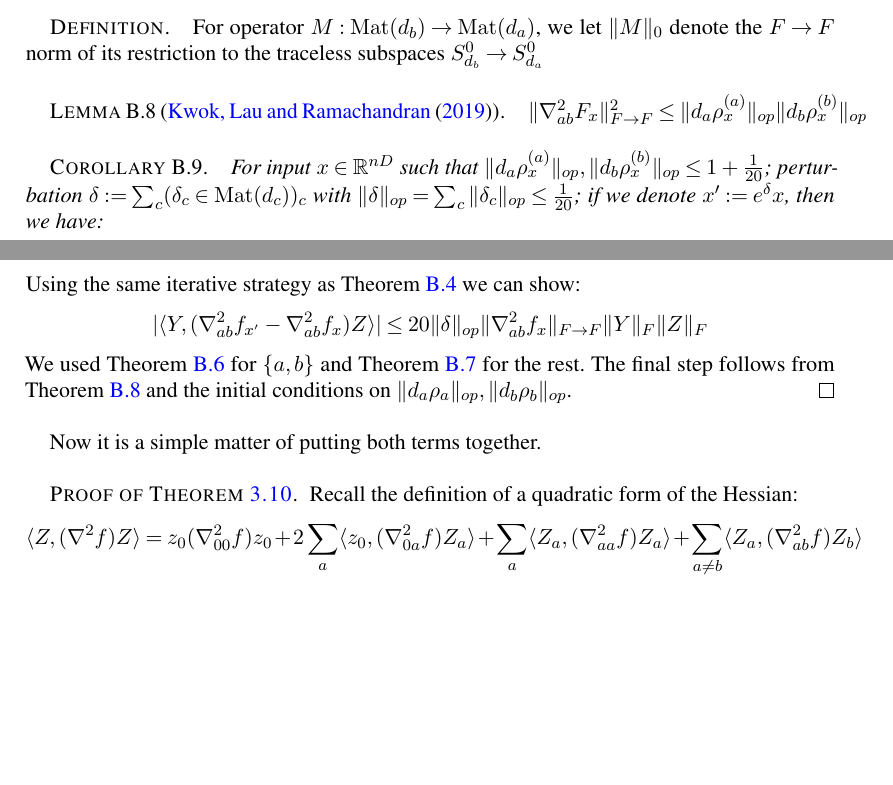
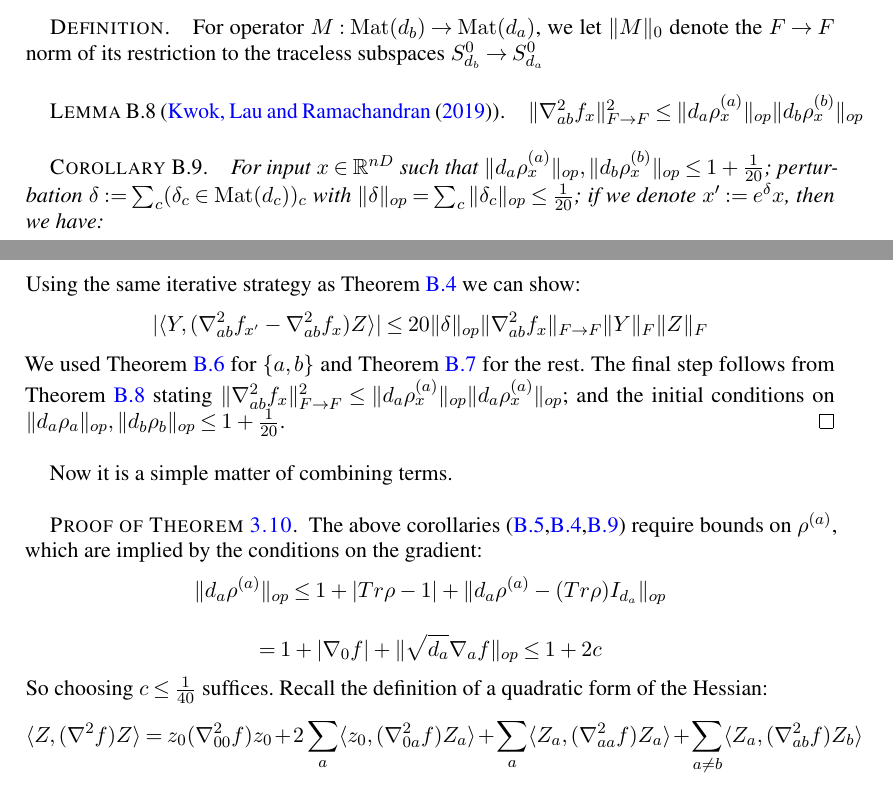
Before and after one commit to colefranks/MatrixNormalShrinkFlop, a LaTeX document (tensor-mle.tex): two parts of pages 35 and 36 of 42, joined at a grey line, cut so that both start at the same text, the shorter picture padded with empty space. Compiled offline with pdfLaTeX.

Commit message:
robustness condition on 0-block of gradient

```diff
--- a/tensor-mle.tex
+++ b/tensor-mle.tex
@@ -2055,7 +2055,7 @@ For operator $M : \mat(d_{b}) \to \mat(d_{a})$, we let $\|M\|_{0}$ denote the $F
 \end{definition}
 
 \begin{lemma}[\cite{KLR19}] \label{inftyto2}
-$\|\nabla^{2}_{ab} F_{\samp}\|_{F \to F}^{2} \leq \|d_{a} \rho_{\samp}^{(a)}\|_{op} \|d_{b} \rho_{\samp}^{(b)}\|_{op}$
+$\|\nabla^{2}_{ab} f_{\samp}\|_{F \to F}^{2} \leq \|d_{a} \rho_{\samp}^{(a)}\|_{op} \|d_{b} \rho_{\samp}^{(b)}\|_{op}$
 \end{lemma}
 %\begin{proof}This was already in KLR and we have two new proofs: one by convexity, and one by Riesz-Thorin. \AR{The proofs are in some other file, we can add it if we like}\end{proof}
 
@@ -2070,12 +2070,16 @@ This is just a translation of \cref{btoabRobustness}, \cref{ctoabRobustness}:
 \[ \sup_{Y \in \smallSym_{d_{a}}, Z \in \smallSym_{d_{b}}} \frac{\langle \rho_{\samp}^{(ab)}, Y \otimes Z \rangle}{\|Y\|_{F} \|Z\|_{F}} = \frac{\|\nabla^{2}_{ab} f_{\samp}\|_{F \to F}}{\sqrt{d_{a} d_{b}} }       \]
 Using the same iterative strategy as \cref{diagRobustness} we can show:
 \[ |\langle Y, (\nabla^{2}_{ab} f_{\samp'} - \nabla^{2}_{ab} f_{\samp}) Z \rangle| \leq 20 \|\delta\|_{op} \|\nabla^{2}_{ab} f_{\samp}\|_{F \to F} \|Y\|_{F} \|Z\|_{F}    \]
-We used \cref{btoabRobustness} for $\{a,b\}$ and \cref{ctoabRobustness} for the rest. The final step follows from \cref{inftyto2} and the initial conditions on $\|d_{a} \rho_{a}\|_{op}, \|d_{b} \rho_{b}\|_{op}$.
-\end{proof}
-
-Now it is a simple matter of putting both terms together.
+We used \cref{btoabRobustness} for $\{a,b\}$ and \cref{ctoabRobustness} for the rest. The final step follows from \cref{inftyto2} stating $\|\nabla^{2}_{ab} f_{\samp}\|_{F \to F}^{2} \leq \|d_{a} \rho_{\samp}^{(a)}\|_{op} \|d_{a} \rho_{\samp}^{(a)}\|_{op}$; and the initial conditions on $\|d_{a} \rho_{a}\|_{op}, \|d_{b} \rho_{b}\|_{op} \leq 1 + \frac{1}{20}$.
+\end{proof}
+
+Now it is a simple matter of combining terms.
 
 \begin{proof} [Proof of \cref{convexRobustness}]
+The above corollaries (\ref{constantRobustness},\ref{diagRobustness},\ref{offdiagRobustness}) require bounds on $\rho^{(a)}$, which are implied by the conditions on the gradient:
+\[ \|d_{a} \rho^{(a)}\|_{op} \leq 1 + |Tr \rho - 1| + \|d_{a} \rho^{(a)} - (Tr \rho) I_{d_{a}} \|_{op}    \]
+\[ = 1 + |\nabla_{0} f| + \|\sqrt{d_{a}} \nabla_{a} f\|_{op} \leq 1 + 2c     \]
+So choosing $c \leq \frac{1}{40}$ suffices.
 Recall the definition of a quadratic form of the Hessian:
 \[ \langle Z, (\nabla^{2} f) Z \rangle = z_{0} (\nabla^{2}_{00} f) z_{0} + 2 \sum_{a} \langle z_{0}, (\nabla^{2}_{0a} f) Z_{a} \rangle + \sum_{a} \langle Z_{a}, (\nabla^{2}_{aa} f) Z_{a} \rangle + \sum_{a \neq b} \langle Z_{a}, (\nabla^{2}_{ab} f) Z_{b} \rangle     \]
 %\[ \langle Z, (\nabla^{2} f) Z \rangle = \langle Z, (\nabla^{2} F) Z \rangle + \langle Z, (\nabla^{2} f - \nabla^{2} F) Z \rangle     \]
```
Also changed, not shown: tensor-mle.tex (2 more changed lines).
